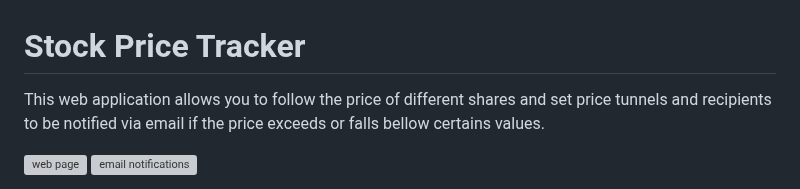
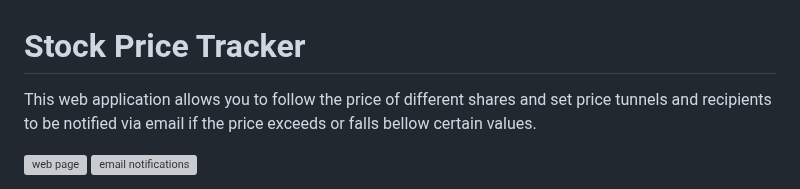
Before and after one commit to VictorLutes/SeguidorDeAcoes, a Markdown page: README.md, the part around the change. Drawn GitHub-style; grey boxes are pictures that could not be loaded.

```diff
--- a/README.md
+++ b/README.md
@@ -1,6 +1,6 @@
 # Stock Price Tracker
 
-This web application allows you to follow the price of different shares and set price tunnels and recipients to be notified via email if the price exceeds or falls bellow certains values.
+This web application allows you to follow the price of different shares and set price tunnels and recipients to be notified via email if the price exceeds or falls bellow certain values.
 
 ![web page](https://github.com/VictorLutes/DesafioAlfa/blob/main/page.png)
 ![email notifications](https://github.com/VictorLutes/DesafioAlfa/blob/main/emails.png)
```
